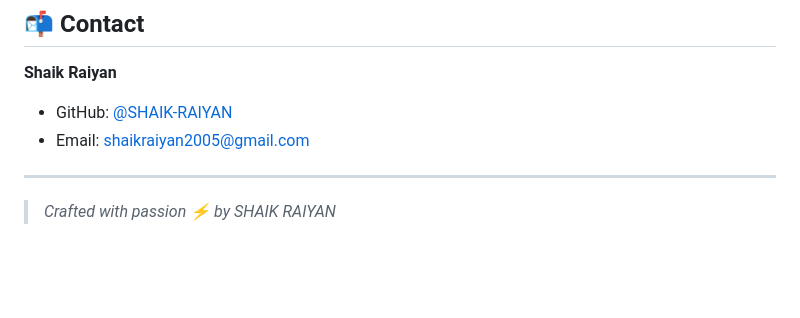
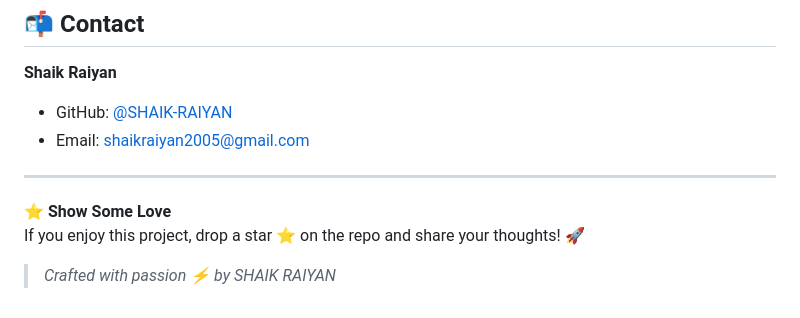
Before and after one commit to SHAIK-RAIYAN/WanderNest, a Markdown page: README.md, the part around the change. GitHub-like rendering; blank space fills up the shorter version.

```diff
--- a/README.md
+++ b/README.md
@@ -203,5 +203,7 @@ We welcome contributions to enhance WanderNest! Follow these steps:
 - Email: [shaikraiyan2005@gmail.com](mailto:shaikraiyan2005@gmail.com)
 
 ---
+⭐ **Show Some Love**
+If you enjoy this project, drop a star ⭐ on the repo and share your thoughts! 🚀
 
 > *Crafted with passion ⚡ by SHAIK RAIYAN*
```
